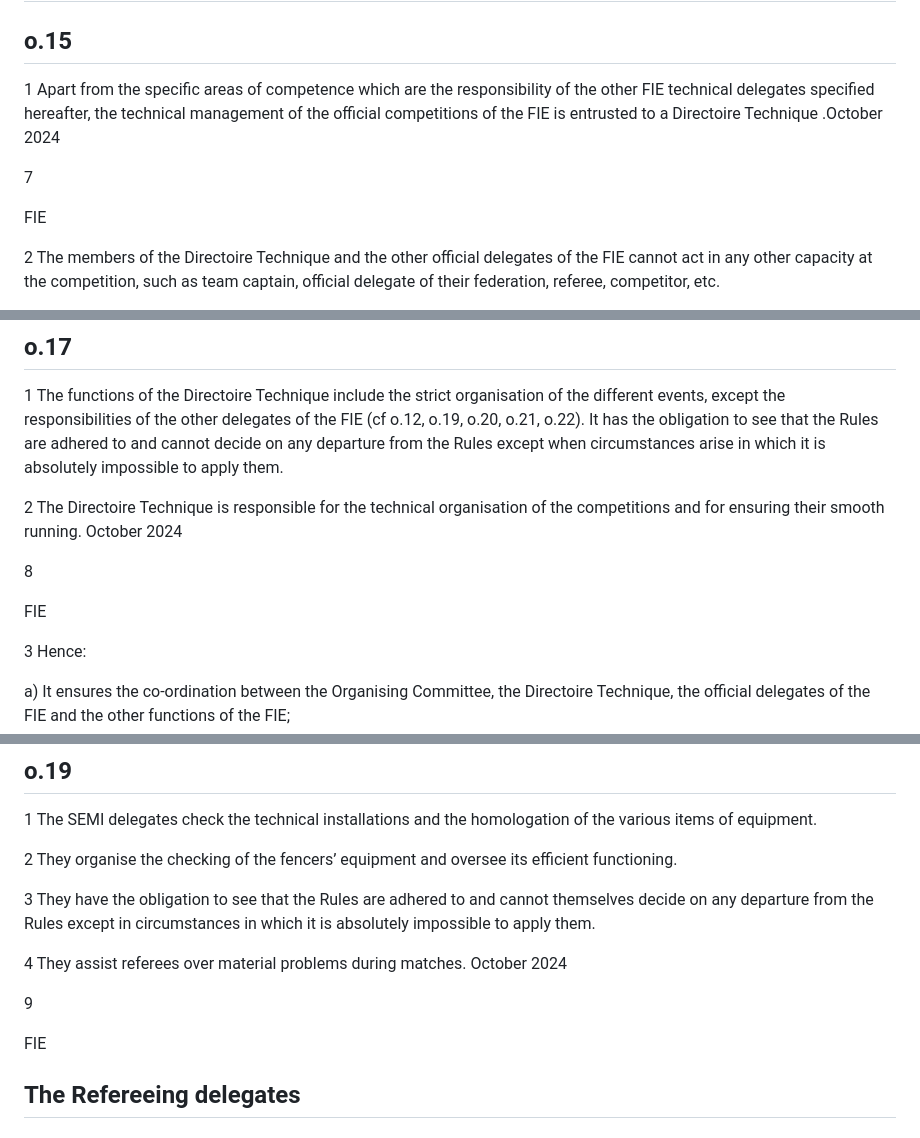
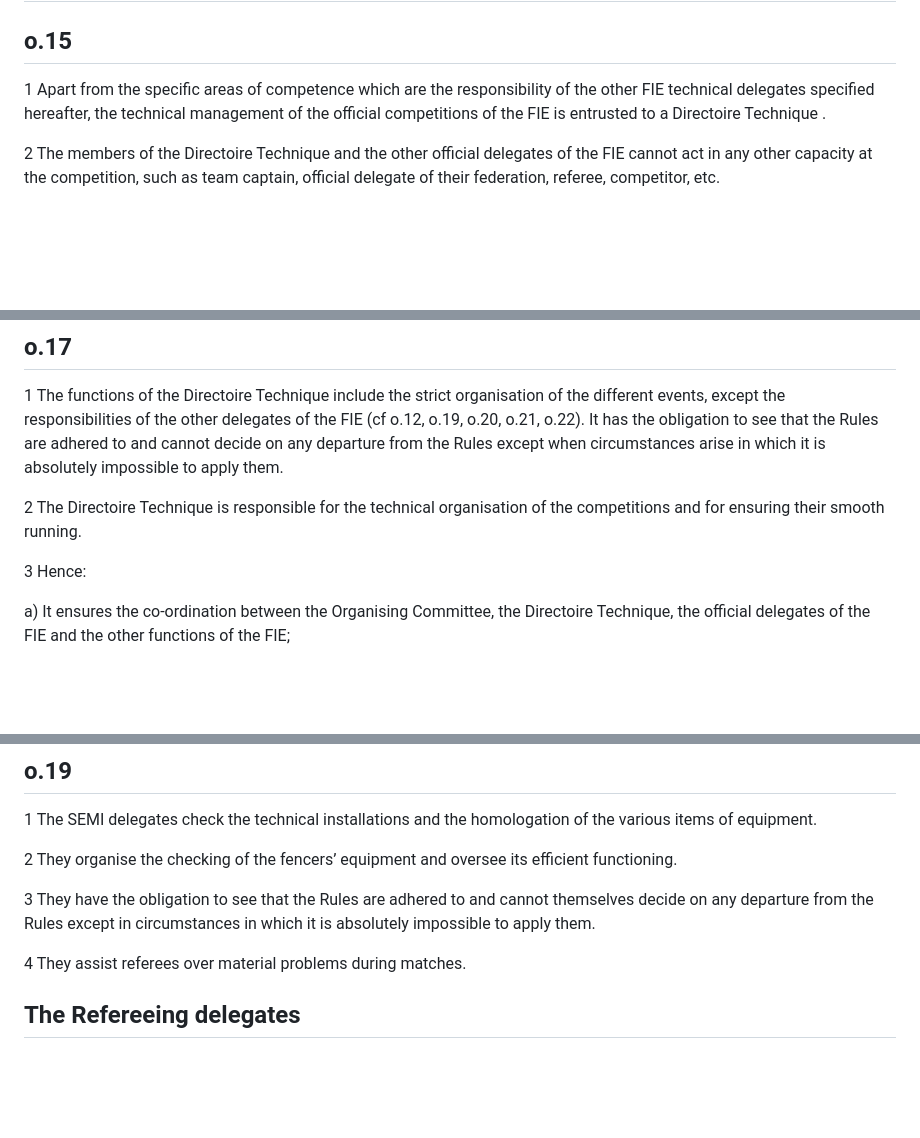
Before and after one commit to cy6erskunk/q-n-a, a Markdown page: docs/Organisational-rules.md, 3 parts joined by grey strips. Rendered like a GitHub page; blank space fills up the shorter version.

```diff
--- a/docs/Organisational-rules.md
+++ b/docs/Organisational-rules.md
@@ -343,11 +316,7 @@ The technical organisation of competitions is entrusted to a Directoire Techniqu
 
 ## o.15
 
-1 Apart from the specific areas of competence which are the responsibility of the other FIE technical delegates specified hereafter, the technical management of the official competitions of the FIE is entrusted to a Directoire Technique .October 2024
-
-7
-
-FIE
+1 Apart from the specific areas of competence which are the responsibility of the other FIE technical delegates specified hereafter, the technical management of the official competitions of the FIE is entrusted to a Directoire Technique .
 
 2 The members of the Directoire Technique and the other official delegates of the FIE cannot act in any other capacity at the competition, such as team captain, official delegate of their federation, referee, competitor, etc.
 
@@ -389,11 +358,7 @@ The Directoire Technique is composed of three qualified persons from the country
 
 1 The functions of the Directoire Technique include the strict organisation of the different events, except the responsibilities of the other delegates of the FIE (cf o.12, o.19, o.20, o.21, o.22). It has the obligation to see that the Rules are adhered to and cannot decide on any departure from the Rules except when circumstances arise in which it is absolutely impossible to apply them.
 
-2 The Directoire Technique is responsible for the technical organisation of the competitions and for ensuring their smooth running. October 2024
-
-8
-
-FIE
+2 The Directoire Technique is responsible for the technical organisation of the competitions and for ensuring their smooth running.
 
 3 Hence:
 
@@ -453,11 +418,7 @@ One Refereeing delegate is appointed by the Executive Committee following the re
 
 3 They have the obligation to see that the Rules are adhered to and cannot themselves decide on any departure from the Rules except in circumstances in which it is absolutely impossible to apply them.
 
-4 They assist referees over material problems during matches. October 2024
-
-9
-
-FIE
+4 They assist referees over material problems during matches.
 
 ## The Refereeing delegates
 
```
Also changed, not shown: other parts of docs/Organisational-rules.md (+42 -231 lines).
